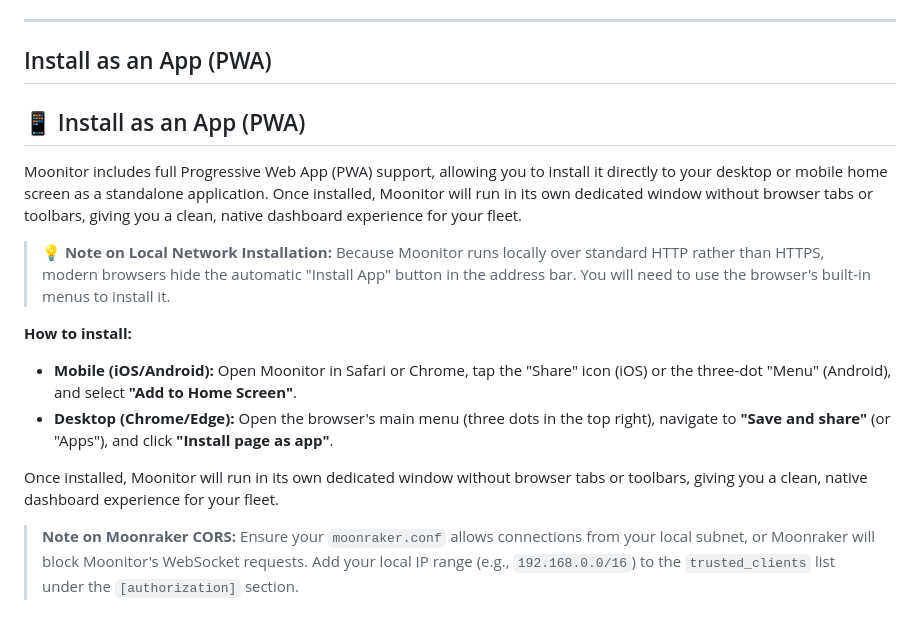
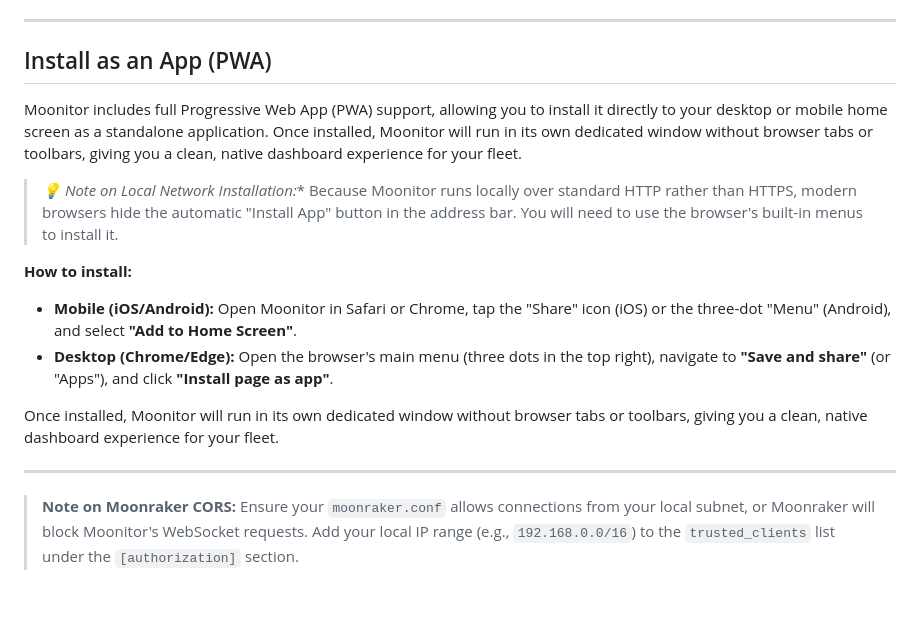
Before and after one commit to Kanrog/Moonitor, a Markdown page: README.md, the part around one of its changes. Drawn GitHub-style.

```diff
--- a/README.md
+++ b/README.md
@@ -63,11 +63,9 @@ Once installed, open a browser on your network and navigate to `http://<YOUR_HOS
 
 ## Install as an App (PWA)
 
-## 📱 Install as an App (PWA)
-
 Moonitor includes full Progressive Web App (PWA) support, allowing you to install it directly to your desktop or mobile home screen as a standalone application. Once installed, Moonitor will run in its own dedicated window without browser tabs or toolbars, giving you a clean, native dashboard experience for your fleet.
 
-> **💡 Note on Local Network Installation:**
+> *💡 Note on Local Network Installation:**
 > Because Moonitor runs locally over standard HTTP rather than HTTPS, modern browsers hide the automatic "Install App" button in the address bar. You will need to use the browser's built-in menus to install it.
 
 **How to install:**
@@ -75,6 +73,8 @@ Moonitor includes full Progressive Web App (PWA) support, allowing you to instal
 * **Desktop (Chrome/Edge):** Open the browser's main menu (three dots in the top right), navigate to **"Save and share"** (or "Apps"), and click **"Install page as app"**.
 
 Once installed, Moonitor will run in its own dedicated window without browser tabs or toolbars, giving you a clean, native dashboard experience for your fleet.
+
+---
 
 > **Note on Moonraker CORS:**
 > Ensure your `moonraker.conf` allows connections from your local subnet, or Moonraker will block Moonitor's WebSocket requests. Add your local IP range (e.g., `192.168.0.0/16`) to the `trusted_clients` list under the `[authorization]` section.
```
Also changed, not shown: other parts of README.md (+2 -2 lines).
